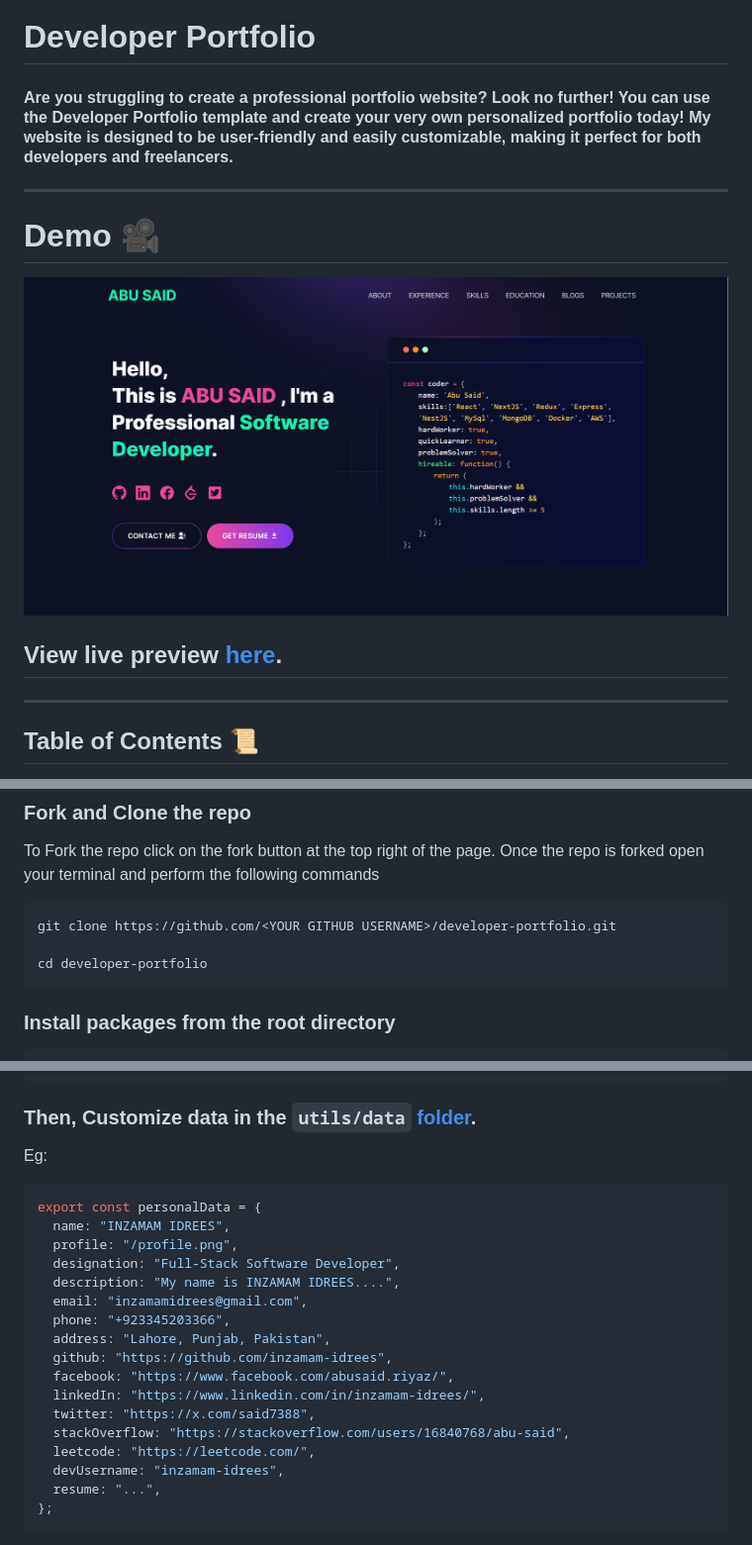
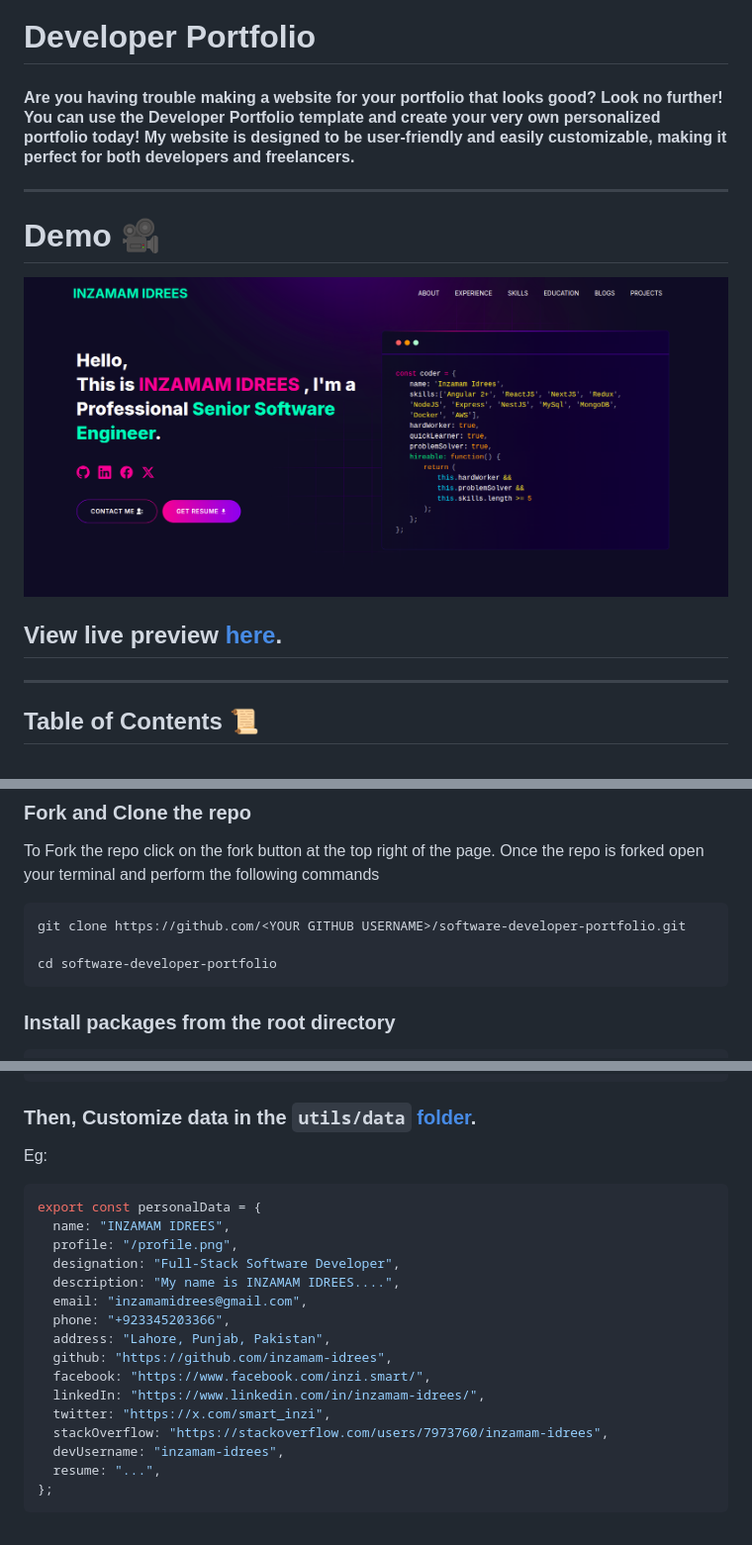
Before and after one commit to inzamam-idrees/software-developer-portfolio, a Markdown page: README.md, 3 parts joined by grey strips. Shown at 99% size. Drawn GitHub-style; pictures changed too: public/image/screen.png.

````diff
--- a/README.md
+++ b/README.md
@@ -10,7 +11,7 @@
 
 # Developer Portfolio
 
-#### Are you struggling to create a professional portfolio website? Look no further! You can use the Developer Portfolio template and create your very own personalized portfolio today! My website is designed to be user-friendly and easily customizable, making it perfect for both developers and freelancers.
+#### Are you having trouble making a website for your portfolio that looks good? Look no further!  You can use the Developer Portfolio template and create your very own personalized portfolio today!  My website is designed to be user-friendly and easily customizable, making it perfect for both developers and freelancers.
 
 ---
 
@@ -74,9 +75,9 @@ git --version
 To Fork the repo click on the fork button at the top right of the page. Once the repo is forked open your terminal and perform the following commands
 
 ```bash
-git clone https://github.com/<YOUR GITHUB USERNAME>/developer-portfolio.git
+git clone https://github.com/<YOUR GITHUB USERNAME>/software-developer-portfolio.git
 
-cd developer-portfolio
+cd software-developer-portfolio
 ```
 
 ### Install packages from the root directory
@@ -159,11 +160,10 @@ export const personalData = {
   phone: "+923345203366",
   address: "Lahore, Punjab, Pakistan",
   github: "https://github.com/inzamam-idrees",
-  facebook: "https://www.facebook.com/abusaid.riyaz/",
+  facebook: "https://www.facebook.com/inzi.smart/",
   linkedIn: "https://www.linkedin.com/in/inzamam-idrees/",
-  twitter: "https://x.com/said7388",
-  stackOverflow: "https://stackoverflow.com/users/16840768/abu-said",
-  leetcode: "https://leetcode.com/",
+  twitter: "https://x.com/smart_inzi",
+  stackOverflow: "https://stackoverflow.com/users/7973760/inzamam-idrees",
   devUsername: "inzamam-idrees",
   resume: "...",
 };
````
Also changed, not shown: other parts of README.md (+5 -4 lines), public/image/palestine.jpg (added).
